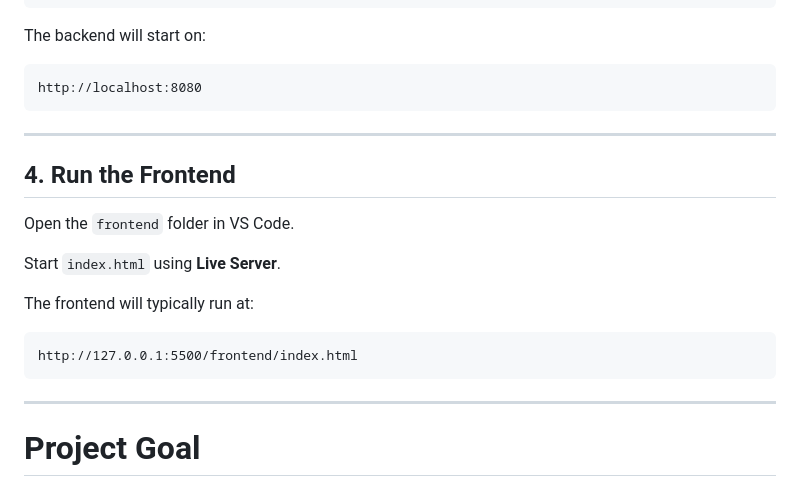
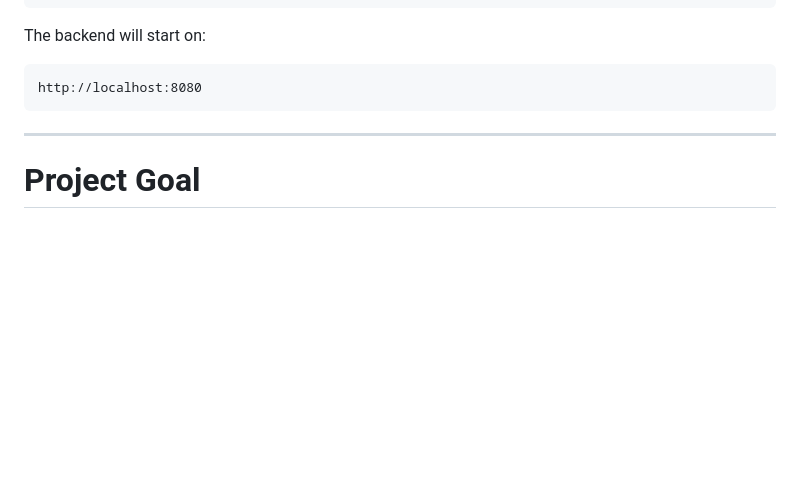
Before and after one commit to ArpitUniyal/Lost_and_found-Portal, a Markdown page: README.md, the part around the change. Rendered like a GitHub page; blank space fills up the shorter version.

````diff
--- a/README.md
+++ b/README.md
@@ -472,20 +472,6 @@ http://localhost:8080
 
 ---
 
-## 4. Run the Frontend
-
-Open the `frontend` folder in VS Code.
-
-Start `index.html` using **Live Server**.
-
-The frontend will typically run at:
-
-```text
-http://127.0.0.1:5500/frontend/index.html
-```
-
----
-
 # Project Goal
 
 The project focuses on creating a structured digital process for handling campus lost-and-found items:
````
